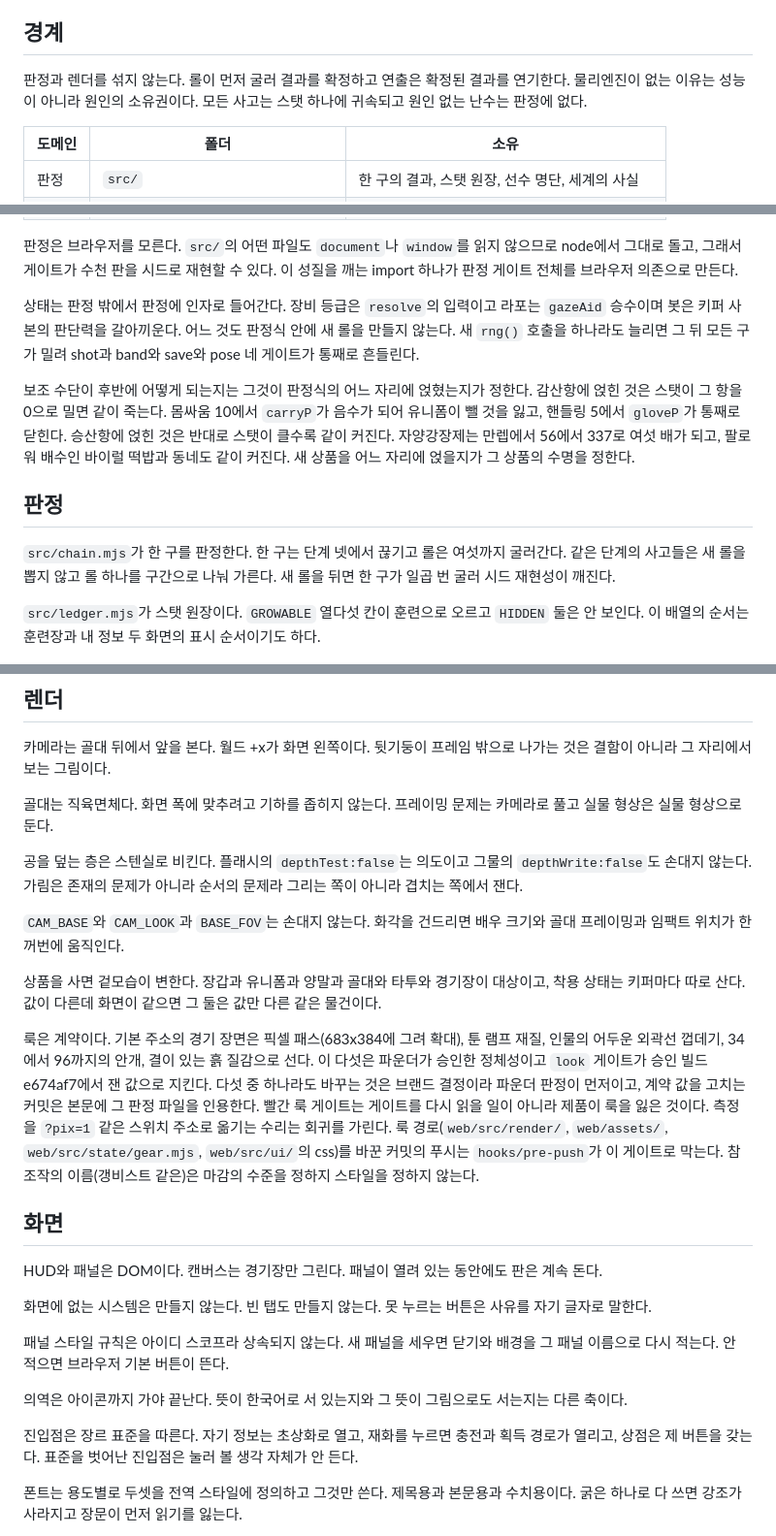
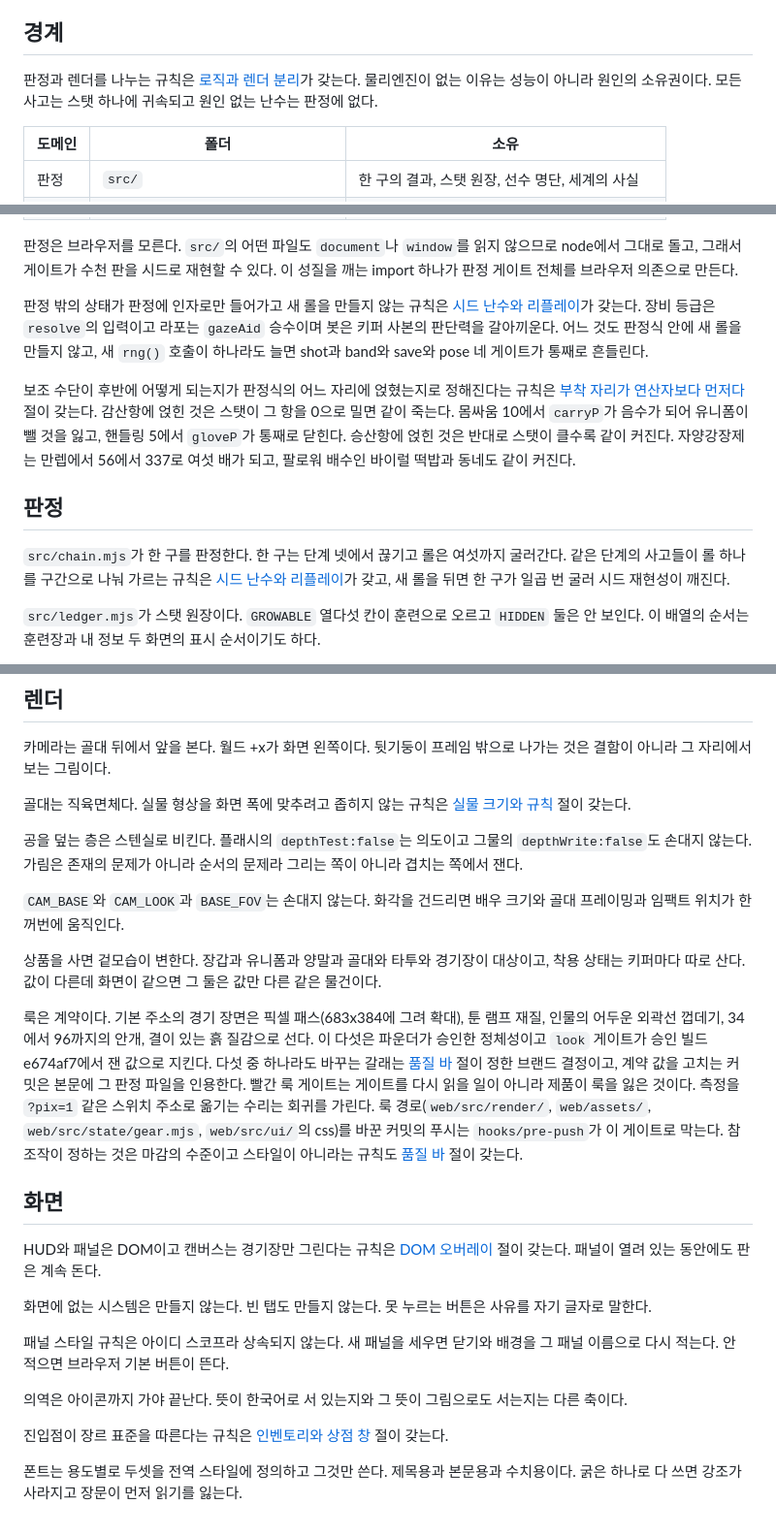
Before and after one commit to LilMGenius/gtg-demo, a Markdown page: AGENTS.md, 3 parts joined by grey strips. Shown at 97% size. GitHub-like rendering.

Commit message:
docs(agents): general rules were stated beside the tree that owns them
- boundary, judgment, state, screen and render sentences that restate a rule the daedal-games game domain tree owns now link to that node, keeping GTG's own values and measurements

```diff
--- a/AGENTS.md
+++ b/AGENTS.md
@@ -4,7 +4,7 @@
 
 ## 경계
 
-판정과 렌더를 섞지 않는다. 롤이 먼저 굴러 결과를 확정하고 연출은 확정된 결과를 연기한다. 물리엔진이 없는 이유는 성능이 아니라 원인의 소유권이다. 모든 사고는 스탯 하나에 귀속되고 원인 없는 난수는 판정에 없다.
+판정과 렌더를 나누는 규칙은 [로직과 렌더 분리](https://github.com/DaedalGames/daedal-games/blob/main/docs/gamedev/production/determinism.md#로직과-렌더-분리)가 갖는다. 물리엔진이 없는 이유는 성능이 아니라 원인의 소유권이다. 모든 사고는 스탯 하나에 귀속되고 원인 없는 난수는 판정에 없다.
 
 | 도메인 | 폴더 | 소유 |
 | --- | --- | --- |
@@ -17,13 +17,13 @@
 
 판정은 브라우저를 모른다. `src/`의 어떤 파일도 `document`나 `window`를 읽지 않으므로 node에서 그대로 돌고, 그래서 게이트가 수천 판을 시드로 재현할 수 있다. 이 성질을 깨는 import 하나가 판정 게이트 전체를 브라우저 의존으로 만든다.
 
-상태는 판정 밖에서 판정에 인자로 들어간다. 장비 등급은 `resolve`의 입력이고 라포는 `gazeAid` 승수이며 봇은 키퍼 사본의 판단력을 갈아끼운다. 어느 것도 판정식 안에 새 롤을 만들지 않는다. 새 `rng()` 호출을 하나라도 늘리면 그 뒤 모든 구가 밀려 shot과 band와 save와 pose 네 게이트가 통째로 흔들린다.
+판정 밖의 상태가 판정에 인자로만 들어가고 새 롤을 만들지 않는 규칙은 [시드 난수와 리플레이](https://github.com/DaedalGames/daedal-games/blob/main/docs/gamedev/production/determinism.md#시드-난수와-리플레이)가 갖는다. 장비 등급은 `resolve`의 입력이고 라포는 `gazeAid` 승수이며 봇은 키퍼 사본의 판단력을 갈아끼운다. 어느 것도 판정식 안에 새 롤을 만들지 않고, 새 `rng()` 호출이 하나라도 늘면 shot과 band와 save와 pose 네 게이트가 통째로 흔들린다.
 
-보조 수단이 후반에 어떻게 되는지는 그것이 판정식의 어느 자리에 얹혔는지가 정한다. 감산항에 얹힌 것은 스탯이 그 항을 0으로 밀면 같이 죽는다. 몸싸움 10에서 `carryP`가 음수가 되어 유니폼이 뺄 것을 잃고, 핸들링 5에서 `gloveP`가 통째로 닫힌다. 승산항에 얹힌 것은 반대로 스탯이 클수록 같이 커진다. 자양강장제는 만렙에서 56에서 337로 여섯 배가 되고, 팔로워 배수인 바이럴 떡밥과 동네도 같이 커진다. 새 상품을 어느 자리에 얹을지가 그 상품의 수명을 정한다.
+보조 수단이 후반에 어떻게 되는지가 판정식의 어느 자리에 얹혔는지로 정해진다는 규칙은 [부착 자리가 연산자보다 먼저다](https://github.com/DaedalGames/daedal-games/blob/main/docs/gamedev/modifiers.md#부착-자리가-연산자보다-먼저다) 절이 갖는다. 감산항에 얹힌 것은 스탯이 그 항을 0으로 밀면 같이 죽는다. 몸싸움 10에서 `carryP`가 음수가 되어 유니폼이 뺄 것을 잃고, 핸들링 5에서 `gloveP`가 통째로 닫힌다. 승산항에 얹힌 것은 반대로 스탯이 클수록 같이 커진다. 자양강장제는 만렙에서 56에서 337로 여섯 배가 되고, 팔로워 배수인 바이럴 떡밥과 동네도 같이 커진다.
 
 ## 판정
 
-`src/chain.mjs`가 한 구를 판정한다. 한 구는 단계 넷에서 끊기고 롤은 여섯까지 굴러간다. 같은 단계의 사고들은 새 롤을 뽑지 않고 롤 하나를 구간으로 나눠 가른다. 새 롤을 뒤면 한 구가 일곱 번 굴러 시드 재현성이 깨진다.
+`src/chain.mjs`가 한 구를 판정한다. 한 구는 단계 넷에서 끊기고 롤은 여섯까지 굴러간다. 같은 단계의 사고들이 롤 하나를 구간으로 나눠 가르는 규칙은 [시드 난수와 리플레이](https://github.com/DaedalGames/daedal-games/blob/main/docs/gamedev/production/determinism.md#시드-난수와-리플레이)가 갖고, 새 롤을 뒤면 한 구가 일곱 번 굴러 시드 재현성이 깨진다.
 
 `src/ledger.mjs`가 스탯 원장이다. `GROWABLE` 열다섯 칸이 훈련으로 오르고 `HIDDEN` 둘은 안 보인다. 이 배열의 순서는 훈련장과 내 정보 두 화면의 표시 순서이기도 하다.
 
@@ -49,7 +49,7 @@
 
 카메라는 골대 뒤에서 앞을 본다. 월드 +x가 화면 왼쪽이다. 뒷기둥이 프레임 밖으로 나가는 것은 결함이 아니라 그 자리에서 보는 그림이다.
 
-골대는 직육면체다. 화면 폭에 맞추려고 기하를 좁히지 않는다. 프레이밍 문제는 카메라로 풀고 실물 형상은 실물 형상으로 둔다.
+골대는 직육면체다. 실물 형상을 화면 폭에 맞추려고 좁히지 않는 규칙은 [실물 크기와 규칙](https://github.com/DaedalGames/daedal-games/blob/main/docs/gamedev/presentation.md#실물-크기와-규칙) 절이 갖는다.
 
 공을 덮는 층은 스텐실로 비킨다. 플래시의 `depthTest:false`는 의도이고 그물의 `depthWrite:false`도 손대지 않는다. 가림은 존재의 문제가 아니라 순서의 문제라 그리는 쪽이 아니라 겹치는 쪽에서 잰다.
 
@@ -57,11 +57,11 @@
 
 상품을 사면 겉모습이 변한다. 장갑과 유니폼과 양말과 골대와 타투와 경기장이 대상이고, 착용 상태는 키퍼마다 따로 산다. 값이 다른데 화면이 같으면 그 둘은 값만 다른 같은 물건이다.
 
-룩은 계약이다. 기본 주소의 경기 장면은 픽셀 패스(683x384에 그려 확대), 툰 램프 재질, 인물의 어두운 외곽선 껍데기, 34에서 96까지의 안개, 결이 있는 흙 질감으로 선다. 이 다섯은 파운더가 승인한 정체성이고 `look` 게이트가 승인 빌드 e674af7에서 잰 값으로 지킨다. 다섯 중 하나라도 바꾸는 것은 브랜드 결정이라 파운더 판정이 먼저이고, 계약 값을 고치는 커밋은 본문에 그 판정 파일을 인용한다. 빨간 룩 게이트는 게이트를 다시 읽을 일이 아니라 제품이 룩을 잃은 것이다. 측정을 `?pix=1` 같은 스위치 주소로 옮기는 수리는 회귀를 가린다. 룩 경로(`web/src/render/`, `web/assets/`, `web/src/state/gear.mjs`, `web/src/ui/`의 css)를 바꾼 커밋의 푸시는 `hooks/pre-push`가 이 게이트로 막는다. 참조작의 이름(갱비스트 같은)은 마감의 수준을 정하지 스타일을 정하지 않는다.
+룩은 계약이다. 기본 주소의 경기 장면은 픽셀 패스(683x384에 그려 확대), 툰 램프 재질, 인물의 어두운 외곽선 껍데기, 34에서 96까지의 안개, 결이 있는 흙 질감으로 선다. 이 다섯은 파운더가 승인한 정체성이고 `look` 게이트가 승인 빌드 e674af7에서 잰 값으로 지킨다. 다섯 중 하나라도 바꾸는 갈래는 [품질 바](https://github.com/DaedalGames/daedal-games/blob/main/docs/gamedev/presentation.md#품질-바) 절이 정한 브랜드 결정이고, 계약 값을 고치는 커밋은 본문에 그 판정 파일을 인용한다. 빨간 룩 게이트는 게이트를 다시 읽을 일이 아니라 제품이 룩을 잃은 것이다. 측정을 `?pix=1` 같은 스위치 주소로 옮기는 수리는 회귀를 가린다. 룩 경로(`web/src/render/`, `web/assets/`, `web/src/state/gear.mjs`, `web/src/ui/`의 css)를 바꾼 커밋의 푸시는 `hooks/pre-push`가 이 게이트로 막는다. 참조작이 정하는 것은 마감의 수준이고 스타일이 아니라는 규칙도 [품질 바](https://github.com/DaedalGames/daedal-games/blob/main/docs/gamedev/presentation.md#품질-바) 절이 갖는다.
 
 ## 화면
 
-HUD와 패널은 DOM이다. 캔버스는 경기장만 그린다. 패널이 열려 있는 동안에도 판은 계속 돈다.
+HUD와 패널은 DOM이고 캔버스는 경기장만 그린다는 규칙은 [DOM 오버레이](https://github.com/DaedalGames/daedal-games/blob/main/docs/gamedev/ui/frameworks.md#dom-오버레이) 절이 갖는다. 패널이 열려 있는 동안에도 판은 계속 돈다.
 
 화면에 없는 시스템은 만들지 않는다. 빈 탭도 만들지 않는다. 못 누르는 버튼은 사유를 자기 글자로 말한다.
 
@@ -69,7 +69,7 @@ HUD와 패널은 DOM이다. 캔버스는 경기장만 그린다. 패널이 열
 
 의역은 아이콘까지 가야 끝난다. 뜻이 한국어로 서 있는지와 그 뜻이 그림으로도 서는지는 다른 축이다.
 
-진입점은 장르 표준을 따른다. 자기 정보는 초상화로 열고, 재화를 누르면 충전과 획득 경로가 열리고, 상점은 제 버튼을 갖는다. 표준을 벗어난 진입점은 눌러 볼 생각 자체가 안 든다.
+진입점이 장르 표준을 따른다는 규칙은 [인벤토리와 상점 창](https://github.com/DaedalGames/daedal-games/blob/main/docs/gamedev/ui/types.md#인벤토리와-상점-창) 절이 갖는다.
 
 폰트는 용도별로 두셋을 전역 스타일에 정의하고 그것만 쓴다. 제목용과 본문용과 수치용이다. 굵은 하나로 다 쓰면 강조가 사라지고 장문이 먼저 읽기를 잃는다.
 
```
